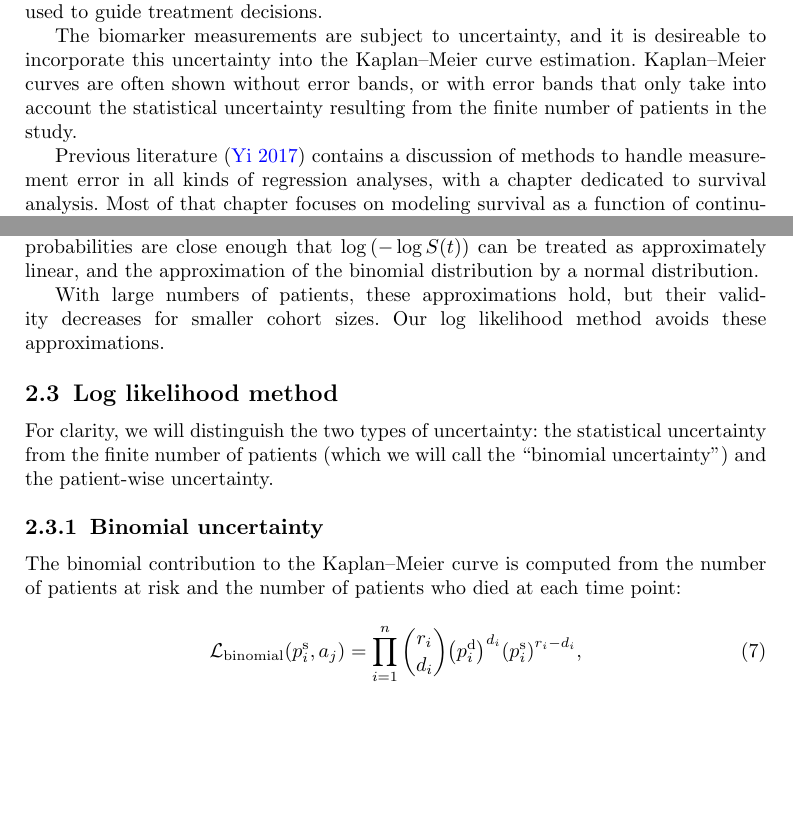
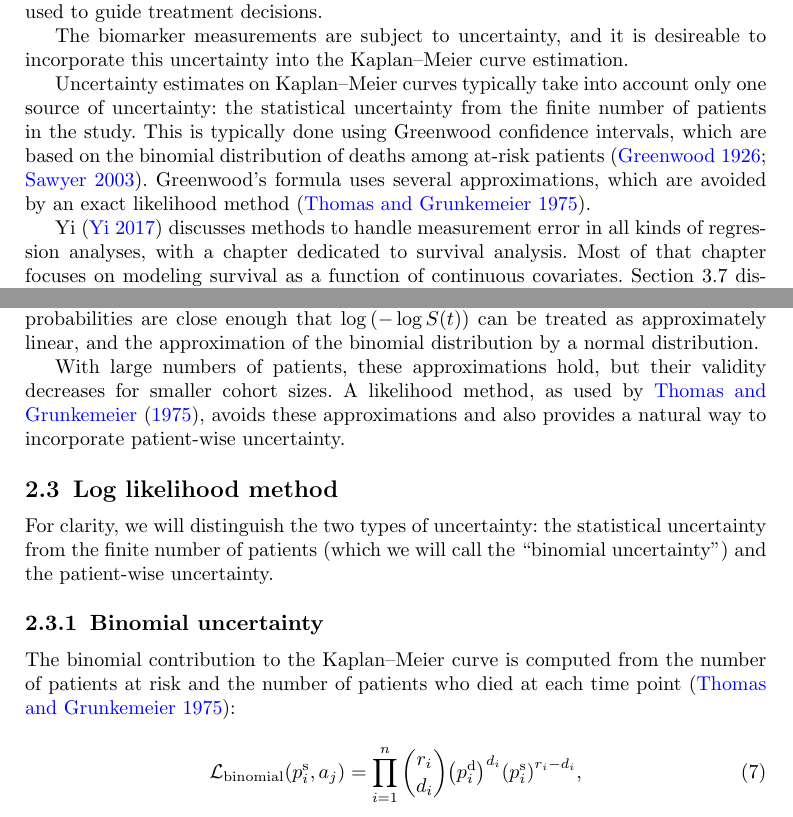
Before and after one commit to AstroPathJHU/KoMbine, a LaTeX paper (docs/kombine/02_kombine.tex): two parts of pages 2 and 4 of 18 before the commit and two parts of pages 2 and 4 of 19 after it, joined at a grey line, cut so that both start at the same text, the shorter picture padded with empty space. Compiled offline with pdfLaTeX.

Commit message:
add Thomas and Grunkemeier to paper

```diff
--- a/docs/kombine/02_kombine.tex
+++ b/docs/kombine/02_kombine.tex
@@ -156,9 +156,11 @@
 
 While it would be desireable, with high data volumes, to estimate survival probability as a function of a continuous biomarker, a more common approach is to stratify patients into discrete categories, such as ``high'' and ``low'' expression of a certain gene or density of a certain cell.  If the curves differ significantly, these biomarkers can be used to guide treatment decisions.
 
-The biomarker measurements are subject to uncertainty, and it is desireable to incorporate this uncertainty into the \KM{} curve estimation. \KM{} curves are often shown without error bands, or with error bands that only take into account the statistical uncertainty resulting from the finite number of patients in the study.
+The biomarker measurements are subject to uncertainty, and it is desireable to incorporate this uncertainty into the \KM{} curve estimation.
 
-Previous literature~\citep{YiBook} contains a discussion of methods to handle measurement error in all kinds of regression analyses, with a chapter dedicated to survival analysis.  Most of that chapter focuses on modeling survival as a function of continuous covariates.  Section~3.7 discusses our use case: a method to handle misclassification error when using two discrete categories.
+Uncertainty estimates on \KM{} curves typically take into account only one source of uncertainty: the statistical uncertainty from the finite number of patients in the study.  This is typically done using Greenwood confidence intervals, which are based on the binomial distribution of deaths among at-risk patients \citep{Greenwood,GreenwoodNotes}.  Greenwood's formula uses several approximations, which are avoided by an exact likelihood method \citep{ThomasGrunkemeier}.
+
+Yi~\citep{YiBook} discusses methods to handle measurement error in all kinds of regression analyses, with a chapter dedicated to survival analysis.  Most of that chapter focuses on modeling survival as a function of continuous covariates.  Section~3.7 discusses our use case: a method to handle misclassification error when using two discrete categories.
 
 Yi's general strategy is to partially assign each patient to both categories, weighted by the probability that the patient belongs to that category, and construct a likelihood function for the hazard ratio.  Importantly, however, while the best-fit hazard ratio estimated using her method is less biased than one estimated without accounting for measurement errors, the confidence intervals are not necessarily more accurate.  In particular, in the limit of large measurement errors, we would expect no constraint on the hazard ratio.  The confidence intervals from Yi's method do not have this property.
 
@@ -209,7 +211,7 @@ where \(\hat{S}\) is the nominal value of the survival function, given by Eq.~(\
 
 \citet{GreenwoodNotes} gives the derivation of these formulas, which makes certain approximations: the ``delta-method'' approximation, which requires that the true and observed probabilities are close enough that \(\log\left(-\log S(t)\right)\) can be treated as approximately linear, and the approximation of the binomial distribution by a normal distribution.
 
-With large numbers of patients, these approximations hold, but their validity decreases for smaller cohort sizes. Our log likelihood method avoids these approximations.
+With large numbers of patients, these approximations hold, but their validity decreases for smaller cohort sizes. A likelihood method, as used by \citet{ThomasGrunkemeier}, avoids these approximations and also provides a natural way to incorporate patient-wise uncertainty.
 
 \subsection{Log likelihood method}
 
@@ -217,7 +219,7 @@ For clarity, we will distinguish the two types of uncertainty: the statistical u
 
 \subsubsection{Binomial uncertainty}\label{sec:binomial-uncertainty}
 
-The binomial contribution to the \KM{} curve is computed from the number of patients at risk and the number of patients who died at each time point:
+The binomial contribution to the \KM{} curve is computed from the number of patients at risk and the number of patients who died at each time point \citep{ThomasGrunkemeier}:
 \begin{equation}
 \mathcal{L}_{\text{binomial}}(p_i^\text{s}, a_j) = \prod_{i=1}^{n} \binom{r_i}{d_i} {\left(p_i^\text{d}\right)}^{d_i} {\left(p_i^\text{s}\right)}^{r_i-d_i},
 \end{equation}
```
Also changed, not shown: docs/kombine/02_kombine.bib (+11 -0 lines), docs/kombine/02_kombine.tex (2 more changed lines).
